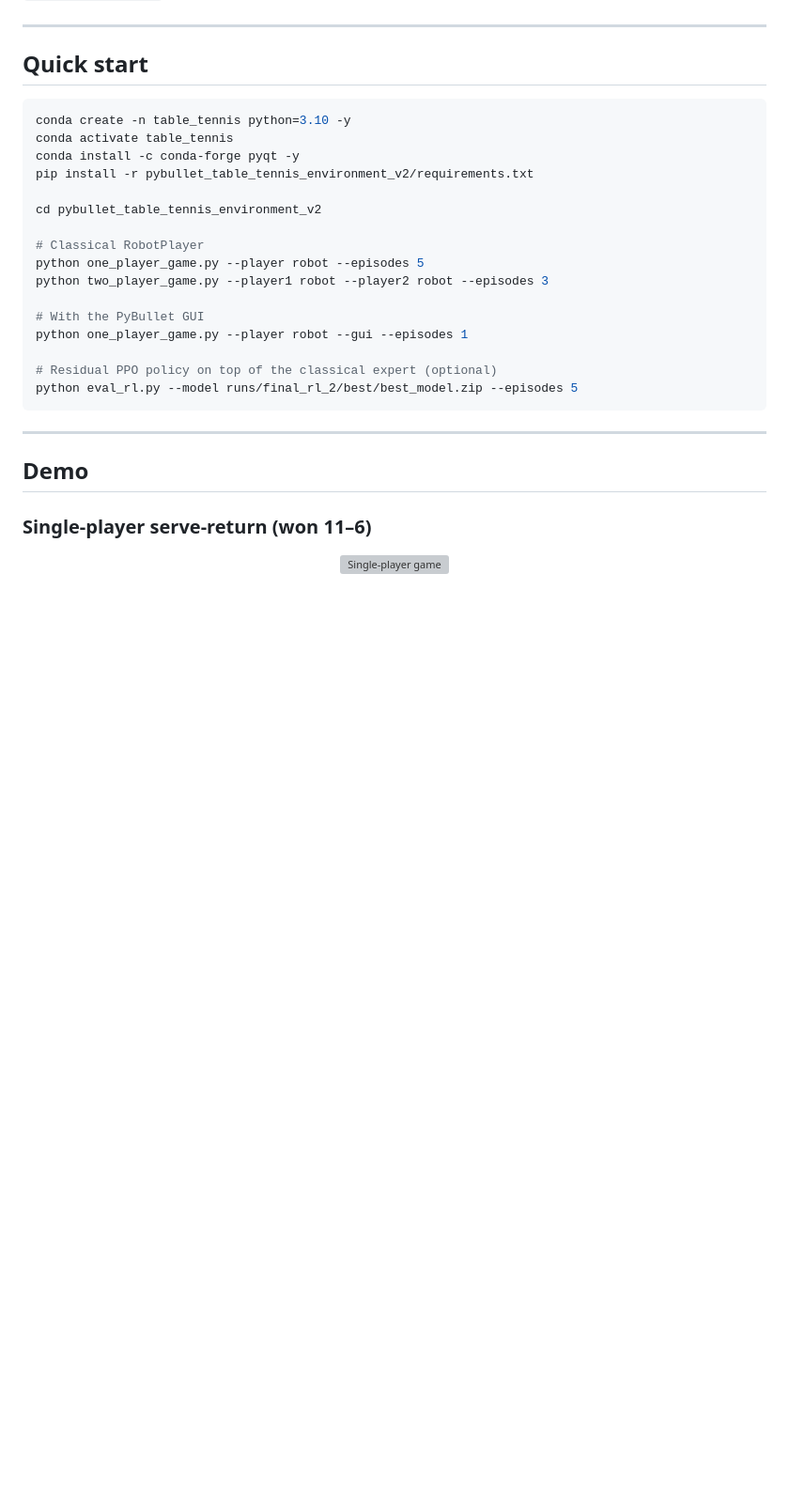
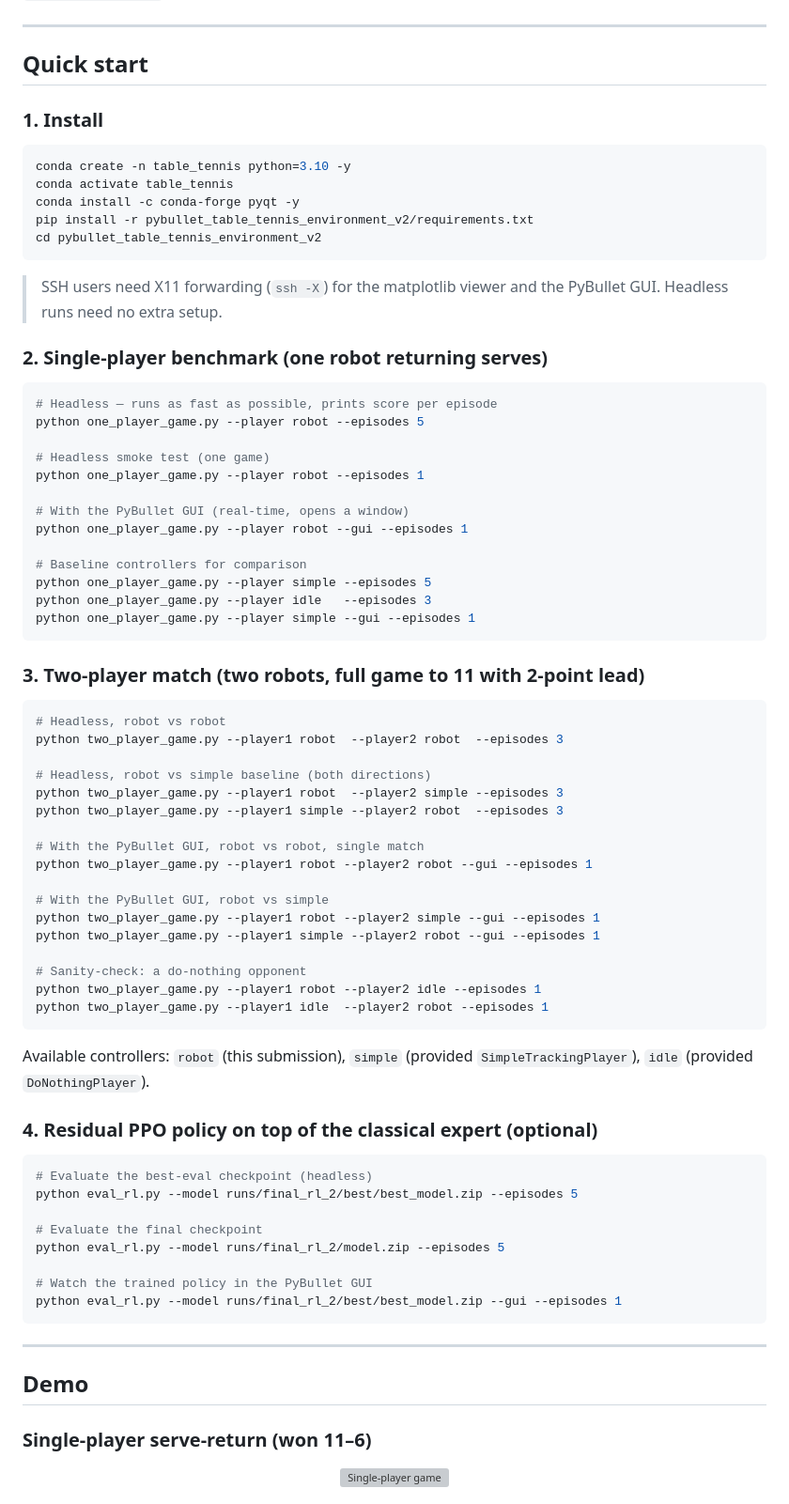
Before and after one commit to NussairHroub/table_tennis_final, a Markdown page: README.md, the part around the change. Shown at 94% size. Rendered like a GitHub page; blank space fills up the shorter version; grey boxes are pictures that could not be loaded.

Commit message:
Expand Quick Start with all single/double + GUI/headless combos

````diff
--- a/README.md
+++ b/README.md
@@ -61,23 +61,73 @@ development tooling or provided-by-course material.
 
 ## Quick start
 
+### 1. Install
+
 ```bash
 conda create -n table_tennis python=3.10 -y
 conda activate table_tennis
 conda install -c conda-forge pyqt -y
 pip install -r pybullet_table_tennis_environment_v2/requirements.txt
+cd pybullet_table_tennis_environment_v2
+```
 
-cd pybullet_table_tennis_environment_v2
+> SSH users need X11 forwarding (`ssh -X`) for the matplotlib viewer and the
+> PyBullet GUI. Headless runs need no extra setup.
 
-# Classical RobotPlayer
+### 2. Single-player benchmark (one robot returning serves)
+
+```bash
+# Headless — runs as fast as possible, prints score per episode
 python one_player_game.py --player robot --episodes 5
-python two_player_game.py --player1 robot --player2 robot --episodes 3
 
-# With the PyBullet GUI
+# Headless smoke test (one game)
+python one_player_game.py --player robot --episodes 1
+
+# With the PyBullet GUI (real-time, opens a window)
 python one_player_game.py --player robot --gui --episodes 1
 
-# Residual PPO policy on top of the classical expert (optional)
+# Baseline controllers for comparison
+python one_player_game.py --player simple --episodes 5
+python one_player_game.py --player idle   --episodes 3
+python one_player_game.py --player simple --gui --episodes 1
+```
+
+### 3. Two-player match (two robots, full game to 11 with 2-point lead)
+
+```bash
+# Headless, robot vs robot
+python two_player_game.py --player1 robot  --player2 robot  --episodes 3
+
+# Headless, robot vs simple baseline (both directions)
+python two_player_game.py --player1 robot  --player2 simple --episodes 3
+python two_player_game.py --player1 simple --player2 robot  --episodes 3
+
+# With the PyBullet GUI, robot vs robot, single match
+python two_player_game.py --player1 robot --player2 robot --gui --episodes 1
+
+# With the PyBullet GUI, robot vs simple
+python two_player_game.py --player1 robot --player2 simple --gui --episodes 1
+python two_player_game.py --player1 simple --player2 robot --gui --episodes 1
+
+# Sanity-check: a do-nothing opponent
+python two_player_game.py --player1 robot --player2 idle --episodes 1
+python two_player_game.py --player1 idle  --player2 robot --episodes 1
+```
+
+Available controllers: `robot` (this submission), `simple` (provided
+`SimpleTrackingPlayer`), `idle` (provided `DoNothingPlayer`).
+
+### 4. Residual PPO policy on top of the classical expert (optional)
+
+```bash
+# Evaluate the best-eval checkpoint (headless)
 python eval_rl.py --model runs/final_rl_2/best/best_model.zip --episodes 5
+
+# Evaluate the final checkpoint
+python eval_rl.py --model runs/final_rl_2/model.zip --episodes 5
+
+# Watch the trained policy in the PyBullet GUI
+python eval_rl.py --model runs/final_rl_2/best/best_model.zip --gui --episodes 1
 ```
 
 ---
````
